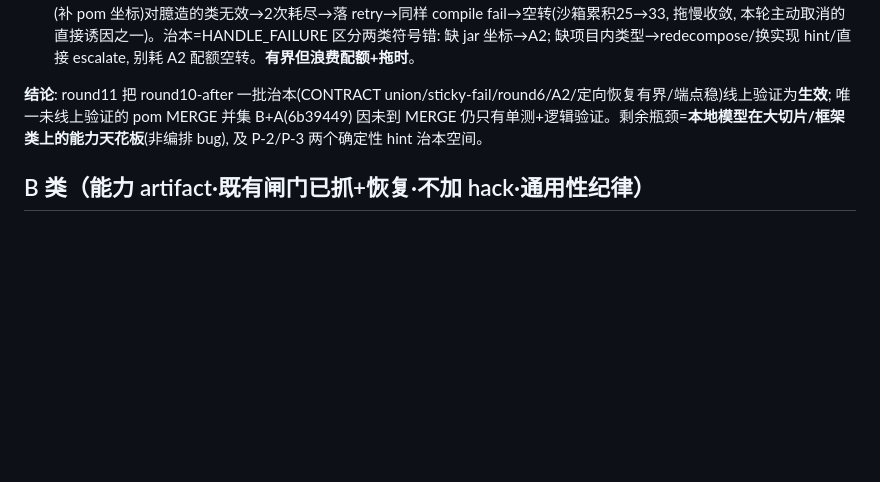
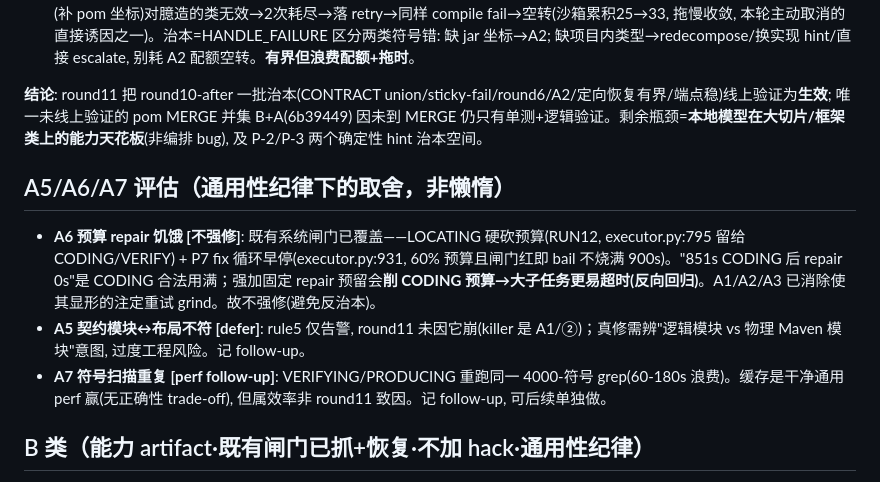
Before and after one commit to Victzhang79/Swarm, a Markdown page: E2E_PROBLEMS_996_round11.md, the part around the change. Rendered like a GitHub page; blank space fills up the shorter version.

Commit message:
docs(e2e): round11 复盘补 A5/A6/A7 取舍 + B 类能力 artifact 诚实记录
A6 不强修(既有 LOCATING 砍预算+P7 早停已覆盖, 强加 repair 预留反致大子任务超时回归);
A5 defer(需辨逻辑 vs 物理模块意图, 过度工程风险); A7 perf follow-up(干净通用但非致因);
B4/B5/isEmpty 不加定向 gate(L1 编译闸门+sticky-fail+换模型已抓+恢复, 加 hack 违通用性纪律)。

Co-Authored-By: Claude Opus 4.8 (1M context) <noreply@anthropic.com>

```diff
--- a/E2E_PROBLEMS_996_round11.md
+++ b/E2E_PROBLEMS_996_round11.md
@@ -101,6 +101,11 @@
 
 **结论**: round11 把 round10-after 一批治本(CONTRACT union/sticky-fail/round6/A2/定向恢复有界/端点稳)线上验证为**生效**; 唯一未线上验证的 pom MERGE 并集 B+A(6b39449) 因未到 MERGE 仍只有单测+逻辑验证。剩余瓶颈=**本地模型在大切片/框架类上的能力天花板**(非编排 bug), 及 P-2/P-3 两个确定性 hint 治本空间。
 
+## A5/A6/A7 评估（通用性纪律下的取舍，非懒惰）
+- **A6 预算 repair 饥饿 [不强修]**: 既有系统闸门已覆盖——LOCATING 硬砍预算(RUN12, executor.py:795 留给 CODING/VERIFY) + P7 fix 循环早停(executor.py:931, 60% 预算且闸门红即 bail 不烧满 900s)。"851s CODING 后 repair 0s"是 CODING 合法用满；强加固定 repair 预留会**削 CODING 预算→大子任务更易超时(反向回归)**。A1/A2/A3 已消除使其显形的注定重试 grind。故不强修(避免反治本)。
+- **A5 契约模块↔布局不符 [defer]**: rule5 仅告警, round11 未因它崩(killer 是 A1/②)；真修需辨"逻辑模块 vs 物理 Maven 模块"意图, 过度工程风险。记 follow-up。
+- **A7 符号扫描重复 [perf follow-up]**: VERIFYING/PRODUCING 重跑同一 4000-符号 grep(60-180s 浪费)。缓存是干净通用 perf 赢(无正确性 trade-off), 但属效率非 round11 致因。记 follow-up, 可后续单独做。
+
 ## B 类（能力 artifact·既有闸门已抓+恢复·不加 hack·通用性纪律）
 - **B4/B5/isE mpty [不修, 诚实记 B 类]**: 模型 token 退化(`isE mpty`×6 文件 / `is Empty` babble / 臆造 `GoogleAuthenticatorConfig.Builder`/`CipherUtils.encrypt`) + 盲目 `perl -i 's/Builder/builder/'` 自毁。取证: 沙箱 jsonl `isEmpty` 37×对 / `is Empty` 14× / `isE mpty` 仅 1×(非确定性 pipeline 变换=非写入 bug，是模型不一致 splitting=能力)。**既有系统闸门已捕获+恢复**: L1 编译闸门抓 `cannot find symbol` → sticky-fail 不放幻觉 PASS → 换备选模型重试。故**不加定向 gate/后处理**——那是打地鼠+治标+可能误伤合法代码(违 [[swarm-fix-generic-systemic-not-whackamole]])。缓解靠 A4(诊断 hint) + 根因②(框架变体钉死降低臆造诱因) + 既有 alternate-model swap。
 
```
